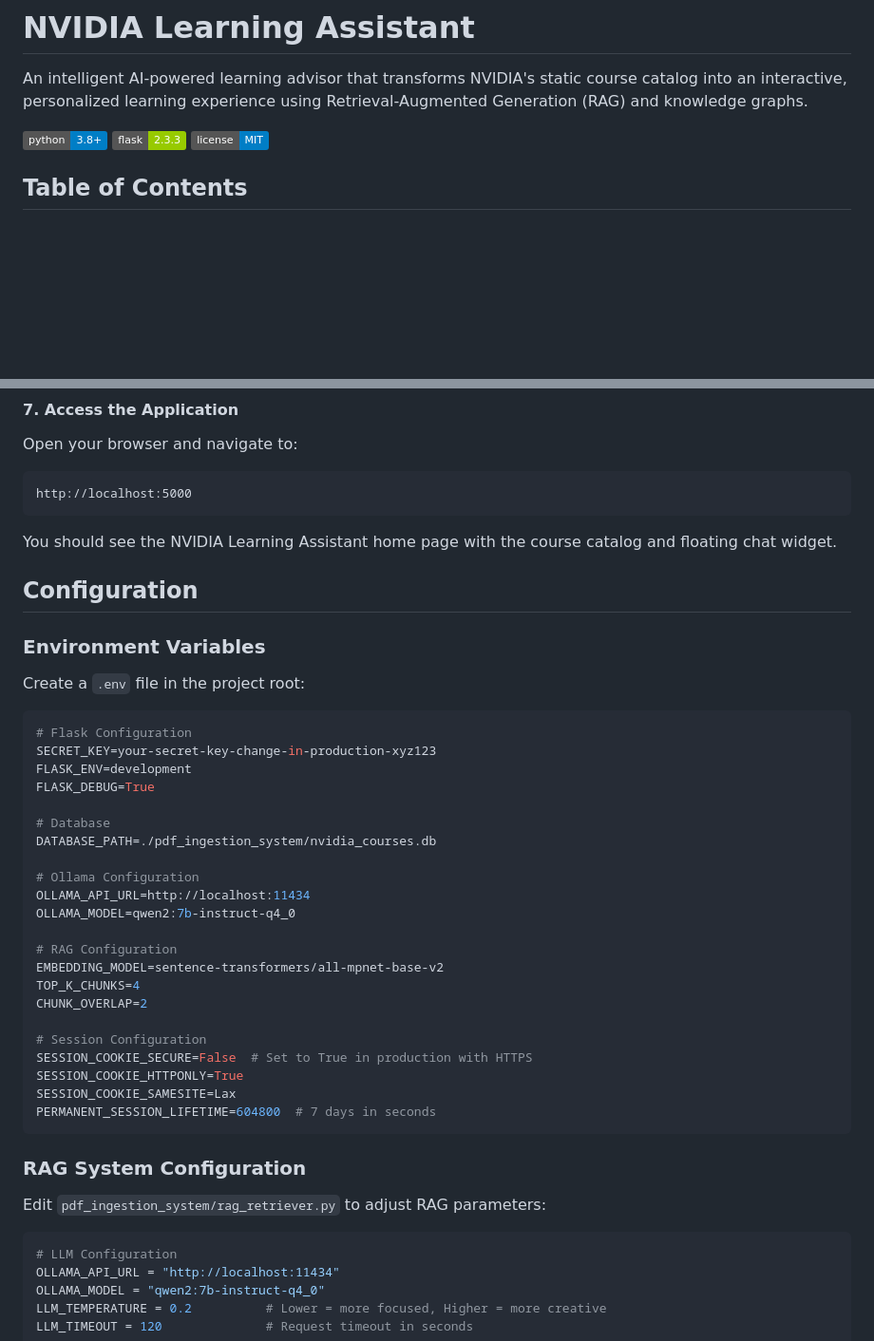
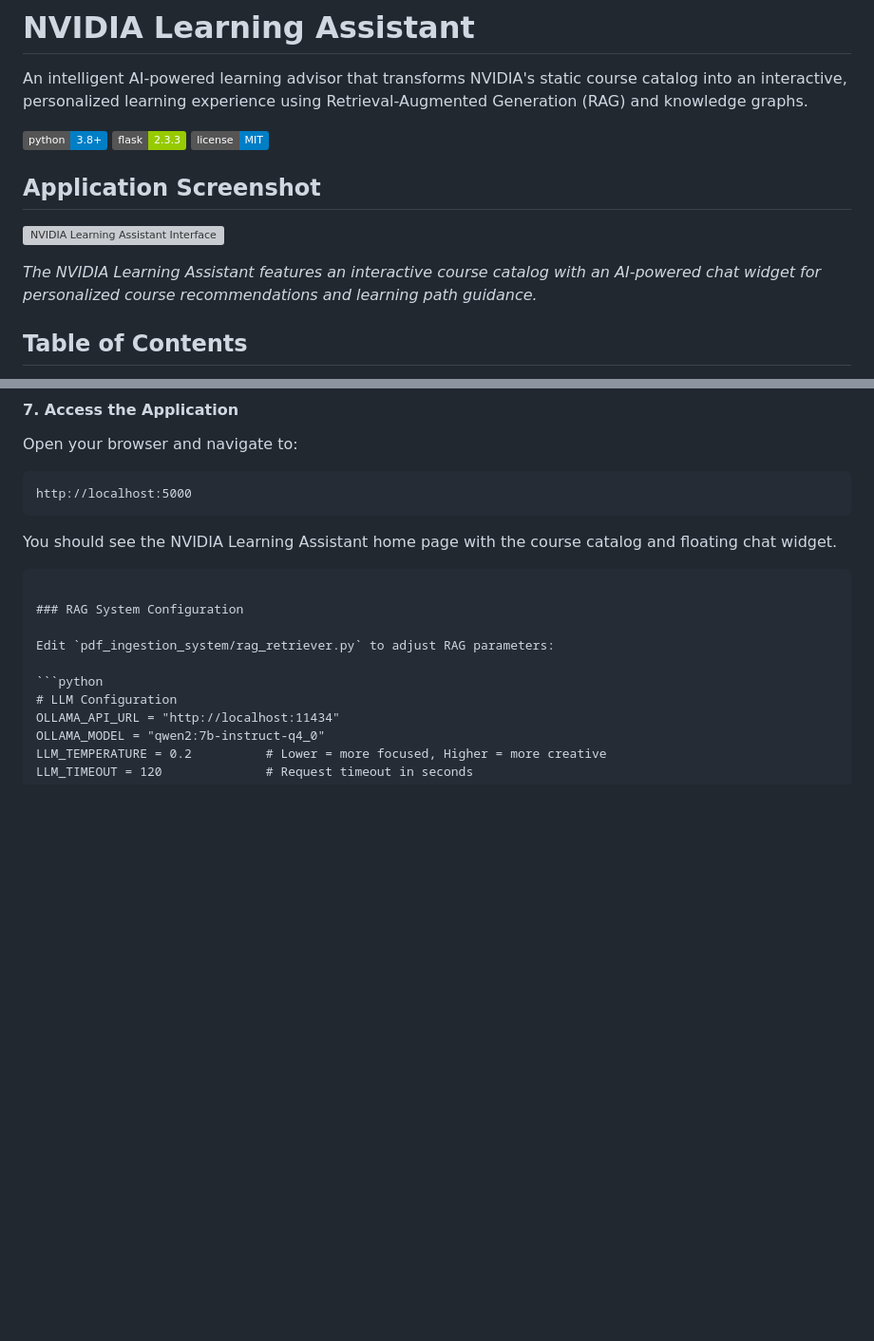
Before and after one commit to qujianyang/NTU-Nvidia-, a Markdown page: README.md, 2 parts joined by grey strips. Shown at 95% size. Rendered like a GitHub page; badges without logos; blank space fills up the shorter version; grey boxes are pictures that could not be loaded.

Commit message:
update on readme
1

````diff
--- a/README.md
+++ b/README.md
@@ -5,6 +5,12 @@ An intelligent AI-powered learning advisor that transforms NVIDIA's static cours
 ![Python](https://img.shields.io/badge/python-3.8+-blue.svg)
 ![Flask](https://img.shields.io/badge/flask-2.3.3-green.svg)
 ![License](https://img.shields.io/badge/license-MIT-blue.svg)
+
+## Application Screenshot
+
+![NVIDIA Learning Assistant Interface](https://github.com/user-attachments/assets/9a18f48f-da62-4230-8c3a-922ba95bd9d5)
+
+*The NVIDIA Learning Assistant features an interactive course catalog with an AI-powered chat widget for personalized course recommendations and learning path guidance.*
 
 ## Table of Contents
 
@@ -300,35 +306,6 @@ http://localhost:5000
 
 You should see the NVIDIA Learning Assistant home page with the course catalog and floating chat widget.
 
-## Configuration
-
-### Environment Variables
-
-Create a `.env` file in the project root:
-
-```bash
-# Flask Configuration
-SECRET_KEY=your-secret-key-change-in-production-xyz123
-FLASK_ENV=development
-FLASK_DEBUG=True
-
-# Database
-DATABASE_PATH=./pdf_ingestion_system/nvidia_courses.db
-
-# Ollama Configuration
-OLLAMA_API_URL=http://localhost:11434
-OLLAMA_MODEL=qwen2:7b-instruct-q4_0
-
-# RAG Configuration
-EMBEDDING_MODEL=sentence-transformers/all-mpnet-base-v2
-TOP_K_CHUNKS=4
-CHUNK_OVERLAP=2
-
-# Session Configuration
-SESSION_COOKIE_SECURE=False  # Set to True in production with HTTPS
-SESSION_COOKIE_HTTPONLY=True
-SESSION_COOKIE_SAMESITE=Lax
-PERMANENT_SESSION_LIFETIME=604800  # 7 days in seconds
 ```
 
 ### RAG System Configuration
````
